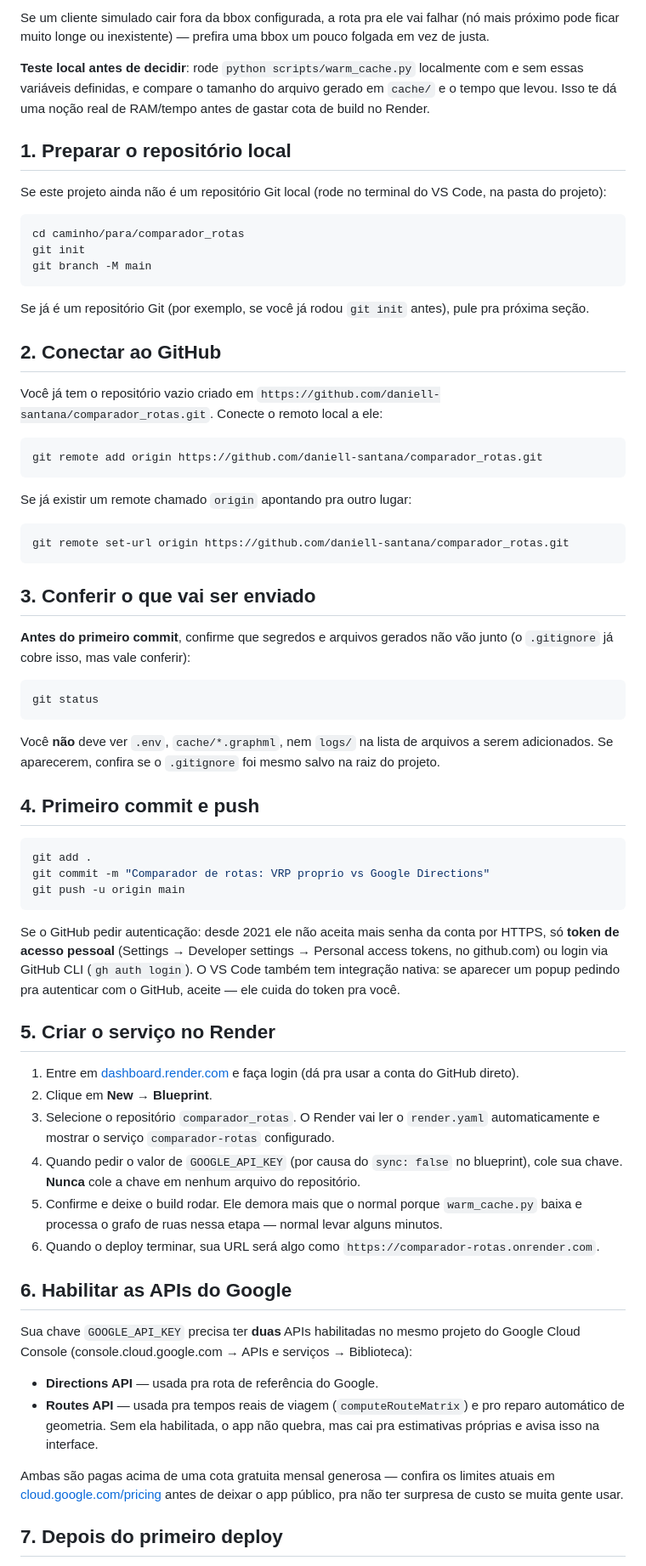
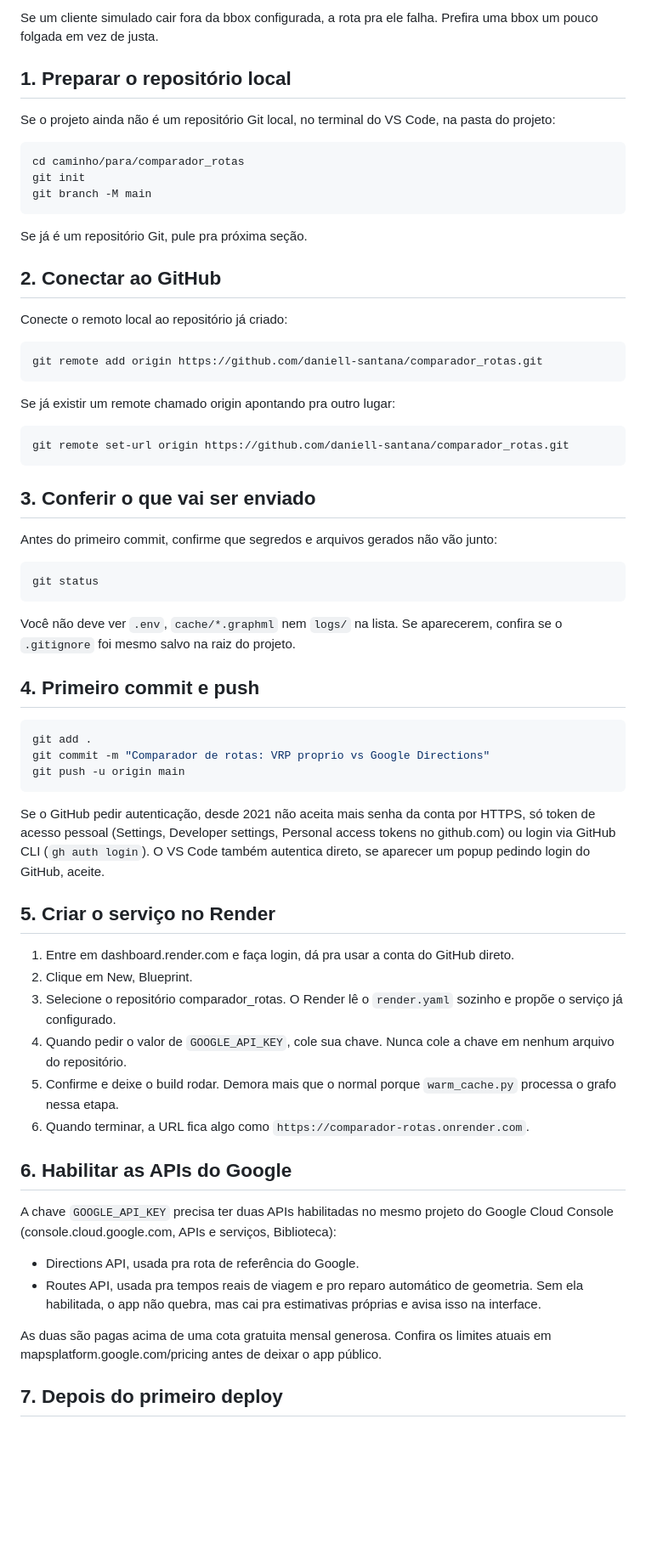
Before and after one commit to daniell-santana/comparador_rotas, a Markdown page: deploy.md, the part around one of its changes. Shown at 85% size. Rendered like a GitHub page; blank space fills up the shorter version.

````diff
--- a/deploy.md
+++ b/deploy.md
@@ -188,17 +98,9 @@ Se depois quiser a malha viária inteira sem essa concessão, migre pro plano
 
-Se um cliente simulado cair fora da bbox configurada, a rota pra ele vai
-falhar (nó mais próximo pode ficar muito longe ou inexistente) — prefira
-uma bbox um pouco folgada em vez de justa.
-
-**Teste local antes de decidir**: rode `python scripts/warm_cache.py`
-localmente com e sem essas variáveis definidas, e compare o tamanho do
-arquivo gerado em `cache/` e o tempo que levou. Isso te dá uma noção real
-de RAM/tempo antes de gastar cota de build no Render.
+Se um cliente simulado cair fora da bbox configurada, a rota pra ele falha. Prefira uma bbox um pouco folgada em vez de justa.
 
 ## 1. Preparar o repositório local
 
-Se este projeto ainda não é um repositório Git local (rode no terminal do
-VS Code, na pasta do projeto):
+Se o projeto ainda não é um repositório Git local, no terminal do VS Code, na pasta do projeto:
 
 ```bash
 cd caminho/para/comparador_rotas
@@ -206,20 +108,17 @@ git init
 git branch -M main
 ```
 
-Se já é um repositório Git (por exemplo, se você já rodou `git init` antes),
-pule pra próxima seção.
+Se já é um repositório Git, pule pra próxima seção.
 
 ## 2. Conectar ao GitHub
 
-Você já tem o repositório vazio criado em
-`https://github.com/daniell-santana/comparador_rotas.git`. Conecte o
-remoto local a ele:
+Conecte o remoto local ao repositório já criado:
 
 ```bash
 git remote add origin https://github.com/daniell-santana/comparador_rotas.git
 ```
 
-Se já existir um remote chamado `origin` apontando pra outro lugar:
+Se já existir um remote chamado origin apontando pra outro lugar:
 
 ```bash
 git remote set-url origin https://github.com/daniell-santana/comparador_rotas.git
@@ -227,16 +126,13 @@ git remote set-url origin https://github.com/daniell-santana/comparador_rotas.gi
 
 ## 3. Conferir o que vai ser enviado
 
-**Antes do primeiro commit**, confirme que segredos e arquivos gerados não
-vão junto (o `.gitignore` já cobre isso, mas vale conferir):
+Antes do primeiro commit, confirme que segredos e arquivos gerados não vão junto:
 
 ```bash
 git status
 ```
 
-Você **não** deve ver `.env`, `cache/*.graphml`, nem `logs/` na lista de
-arquivos a serem adicionados. Se aparecerem, confira se o `.gitignore` foi
-mesmo salvo na raiz do projeto.
+Você não deve ver `.env`, `cache/*.graphml` nem `logs/` na lista. Se aparecerem, confira se o `.gitignore` foi mesmo salvo na raiz do projeto.
 
 ## 4. Primeiro commit e push
 
@@ -246,45 +142,25 @@ git commit -m "Comparador de rotas: VRP proprio vs Google Directions"
 git push -u origin main
 ```
 
-Se o GitHub pedir autenticação: desde 2021 ele não aceita mais senha da
-conta por HTTPS, só **token de acesso pessoal** (Settings → Developer
-settings → Personal access tokens, no github.com) ou login via GitHub CLI
-(`gh auth login`). O VS Code também tem integração nativa: se aparecer um
-popup pedindo pra autenticar com o GitHub, aceite — ele cuida do token pra
-você.
+Se o GitHub pedir autenticação, desde 2021 não aceita mais senha da conta por HTTPS, só token de acesso pessoal (Settings, Developer settings, Personal access tokens no github.com) ou login via GitHub CLI (`gh auth login`). O VS Code também autentica direto, se aparecer um popup pedindo login do GitHub, aceite.
 
 ## 5. Criar o serviço no Render
 
-1. Entre em [dashboard.render.com](https://dashboard.render.com) e faça
-   login (dá pra usar a conta do GitHub direto).
-2. Clique em **New** → **Blueprint**.
-3. Selecione o repositório `comparador_rotas`. O Render vai ler o
-   `render.yaml` automaticamente e mostrar o serviço `comparador-rotas`
-   configurado.
-4. Quando pedir o valor de `GOOGLE_API_KEY` (por causa do `sync: false` no
-   blueprint), cole sua chave. **Nunca** cole a chave em nenhum arquivo do
-   repositório.
-5. Confirme e deixe o build rodar. Ele demora mais que o normal porque
-   `warm_cache.py` baixa e processa o grafo de ruas nessa etapa — normal
-   levar alguns minutos.
-6. Quando o deploy terminar, sua URL será algo como
-   `https://comparador-rotas.onrender.com`.
+1. Entre em dashboard.render.com e faça login, dá pra usar a conta do GitHub direto.
+2. Clique em New, Blueprint.
+3. Selecione o repositório comparador_rotas. O Render lê o `render.yaml` sozinho e propõe o serviço já configurado.
+4. Quando pedir o valor de `GOOGLE_API_KEY`, cole sua chave. Nunca cole a chave em nenhum arquivo do repositório.
+5. Confirme e deixe o build rodar. Demora mais que o normal porque `warm_cache.py` processa o grafo nessa etapa.
+6. Quando terminar, a URL fica algo como `https://comparador-rotas.onrender.com`.
 
 ## 6. Habilitar as APIs do Google
 
-Sua chave `GOOGLE_API_KEY` precisa ter **duas** APIs habilitadas no mesmo
-projeto do Google Cloud Console (console.cloud.google.com → APIs e
-serviços → Biblioteca):
+A chave `GOOGLE_API_KEY` precisa ter duas APIs habilitadas no mesmo projeto do Google Cloud Console (console.cloud.google.com, APIs e serviços, Biblioteca):
 
-- **Directions API** — usada pra rota de referência do Google.
-- **Routes API** — usada pra tempos reais de viagem (`computeRouteMatrix`)
-  e pro reparo automático de geometria. Sem ela habilitada, o app não
-  quebra, mas cai pra estimativas próprias e avisa isso na interface.
+- Directions API, usada pra rota de referência do Google.
+- Routes API, usada pra tempos reais de viagem e pro reparo automático de geometria. Sem ela habilitada, o app não quebra, mas cai pra estimativas próprias e avisa isso na interface.
 
-Ambas são pagas acima de uma cota gratuita mensal generosa — confira os
-limites atuais em [cloud.google.com/pricing](https://mapsplatform.google.com/pricing/)
-antes de deixar o app público, pra não ter surpresa de custo se muita gente
-usar.
+As duas são pagas acima de uma cota gratuita mensal generosa. Confira os limites atuais em mapsplatform.google.com/pricing antes de deixar o app público.
 
 ## 7. Depois do primeiro deploy
 
````
Also changed, not shown: other parts of deploy.md (+41 -148 lines).
